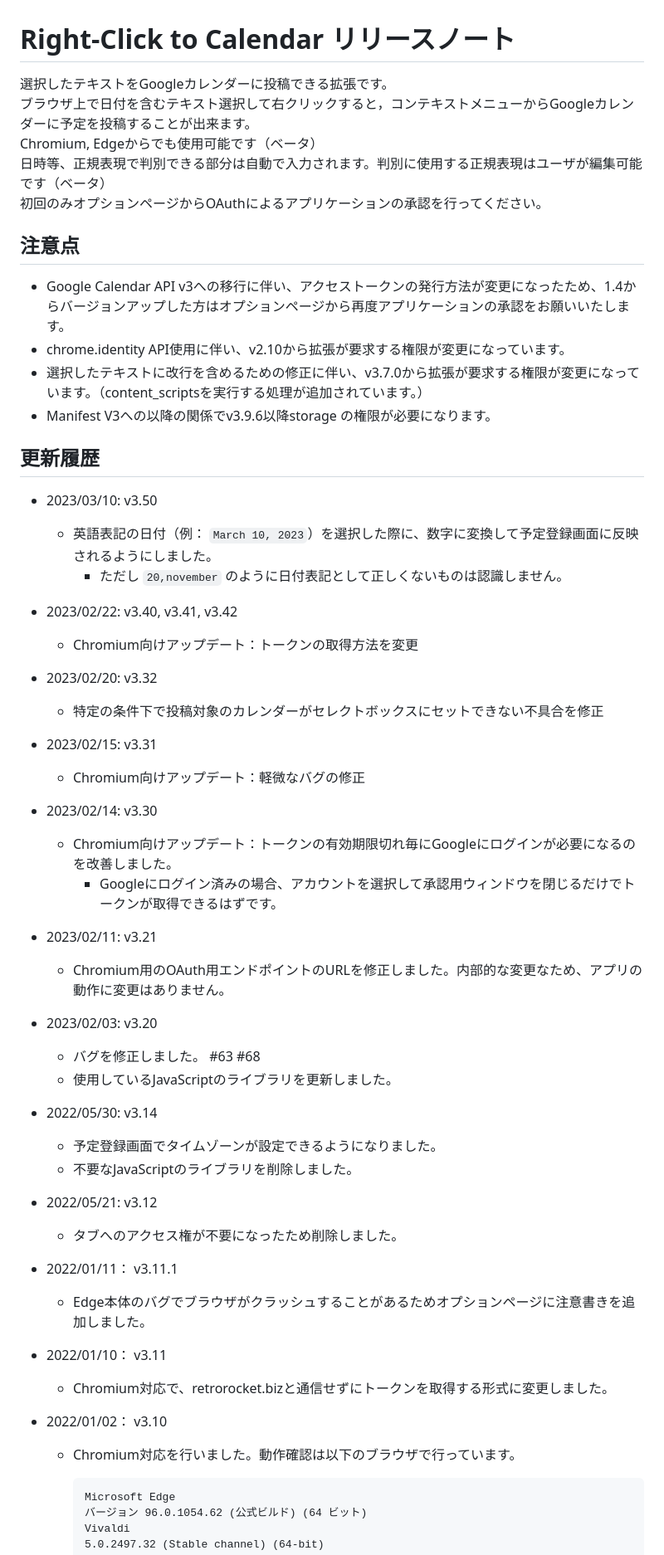
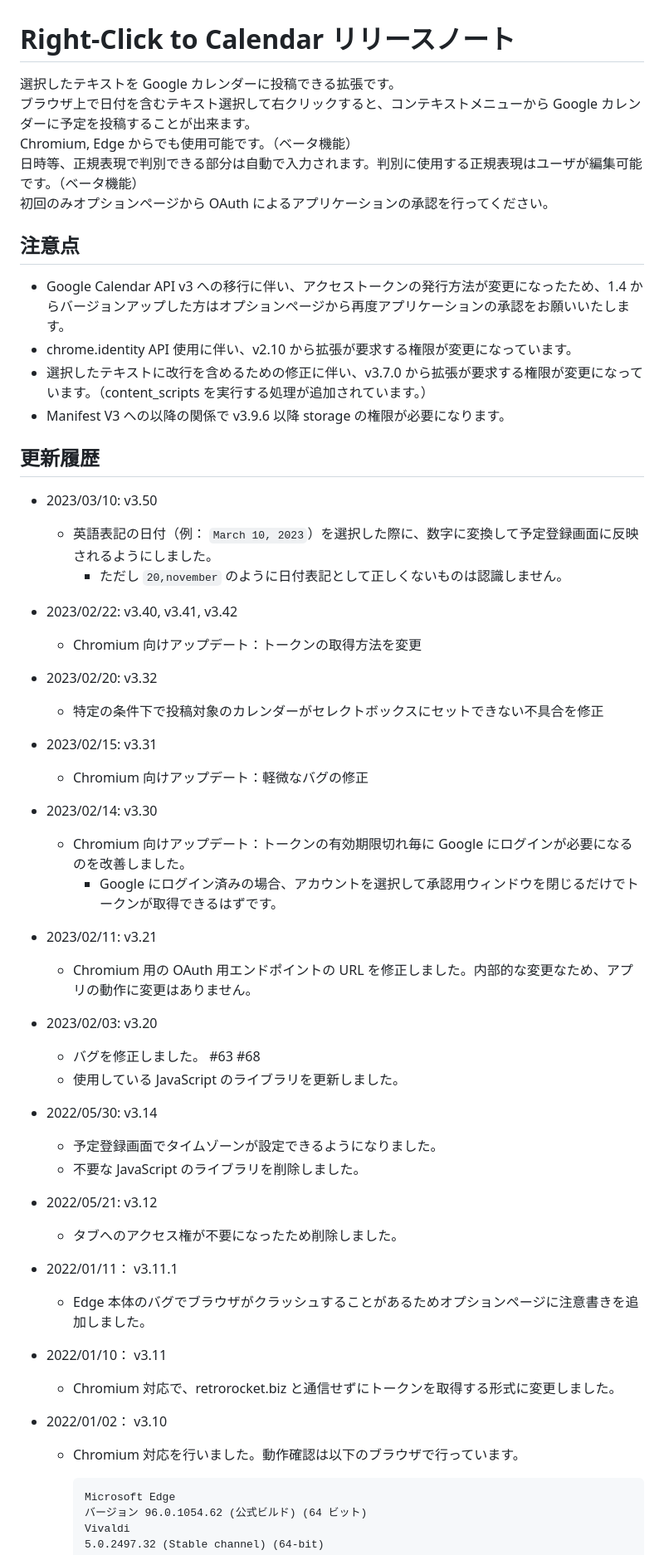
Before and after one commit to retrorocket/Right-Click-to-Calendar, a Markdown page: doc/RELEASENOTE.md, the part around one of its changes. Shown at 83% size. Drawn GitHub-style.

````diff
--- a/doc/RELEASENOTE.md
+++ b/doc/RELEASENOTE.md
@@ -1,48 +1,49 @@
 # Right-Click to Calendar リリースノート
 
-選択したテキストをGoogleカレンダーに投稿できる拡張です。
-ブラウザ上で日付を含むテキスト選択して右クリックすると，コンテキストメニューからGoogleカレンダーに予定を投稿することが出来ます。
-Chromium, Edgeからでも使用可能です（ベータ）
-日時等、正規表現で判別できる部分は自動で入力されます。判別に使用する正規表現はユーザが編集可能です（ベータ）
-初回のみオプションページからOAuthによるアプリケーションの承認を行ってください。
+選択したテキストを Google カレンダーに投稿できる拡張です。
+ブラウザ上で日付を含むテキスト選択して右クリックすると、コンテキストメニューから Google カレンダーに予定を投稿することが出来ます。
+Chromium, Edge からでも使用可能です。（ベータ機能）
+日時等、正規表現で判別できる部分は自動で入力されます。判別に使用する正規表現はユーザが編集可能です。（ベータ機能）
+初回のみオプションページから OAuth によるアプリケーションの承認を行ってください。
 
 ## 注意点
 
-* Google Calendar API v3への移行に伴い、アクセストークンの発行方法が変更になったため、1.4からバージョンアップした方はオプションページから再度アプリケーションの承認をお願いいたします。
-* chrome.identity API使用に伴い、v2.10から拡張が要求する権限が変更になっています。
-* 選択したテキストに改行を含めるための修正に伴い、v3.7.0から拡張が要求する権限が変更になっています。（content_scriptsを実行する処理が追加されています。）
-* Manifest V3への以降の関係でv3.9.6以降storage の権限が必要になります。
+- Google Calendar API v3 への移行に伴い、アクセストークンの発行方法が変更になったため、1.4 からバージョンアップした方はオプションページから再度アプリケーションの承認をお願いいたします。
+- chrome.identity API 使用に伴い、v2.10 から拡張が要求する権限が変更になっています。
+- 選択したテキストに改行を含めるための修正に伴い、v3.7.0 から拡張が要求する権限が変更になっています。（content_scripts を実行する処理が追加されています。）
+- Manifest V3 への以降の関係で v3.9.6 以降 storage の権限が必要になります。
 
 ## 更新履歴
 
-* 2023/03/10: v3.50
-  * 英語表記の日付（例： `March 10, 2023`）を選択した際に、数字に変換して予定登録画面に反映されるようにしました。
-    * ただし `20,november` のように日付表記として正しくないものは認識しません。
-* 2023/02/22: v3.40, v3.41, v3.42
-  * Chromium向けアップデート：トークンの取得方法を変更
-* 2023/02/20: v3.32
-  * 特定の条件下で投稿対象のカレンダーがセレクトボックスにセットできない不具合を修正
-* 2023/02/15: v3.31
-  * Chromium向けアップデート：軽微なバグの修正
-* 2023/02/14: v3.30
-  * Chromium向けアップデート：トークンの有効期限切れ毎にGoogleにログインが必要になるのを改善しました。
-    * Googleにログイン済みの場合、アカウントを選択して承認用ウィンドウを閉じるだけでトークンが取得できるはずです。
-* 2023/02/11: v3.21
-  * Chromium用のOAuth用エンドポイントのURLを修正しました。内部的な変更なため、アプリの動作に変更はありません。
-* 2023/02/03: v3.20
-  * バグを修正しました。 #63 #68
-  * 使用しているJavaScriptのライブラリを更新しました。
-* 2022/05/30: v3.14
-  * 予定登録画面でタイムゾーンが設定できるようになりました。
-  * 不要なJavaScriptのライブラリを削除しました。
-* 2022/05/21: v3.12
-  * タブへのアクセス権が不要になったため削除しました。
-* 2022/01/11： v3.11.1
-  * Edge本体のバグでブラウザがクラッシュすることがあるためオプションページに注意書きを追加しました。
-* 2022/01/10： v3.11
-  * Chromium対応で、retrorocket.bizと通信せずにトークンを取得する形式に変更しました。
-* 2022/01/02： v3.10
-  * Chromium対応を行いました。動作確認は以下のブラウザで行っています。
+- 2023/03/10: v3.50
+  - 英語表記の日付（例： `March 10, 2023`）を選択した際に、数字に変換して予定登録画面に反映されるようにしました。
+    - ただし `20,november` のように日付表記として正しくないものは認識しません。
+- 2023/02/22: v3.40, v3.41, v3.42
+  - Chromium 向けアップデート：トークンの取得方法を変更
+- 2023/02/20: v3.32
+  - 特定の条件下で投稿対象のカレンダーがセレクトボックスにセットできない不具合を修正
+- 2023/02/15: v3.31
+  - Chromium 向けアップデート：軽微なバグの修正
+- 2023/02/14: v3.30
+  - Chromium 向けアップデート：トークンの有効期限切れ毎に Google にログインが必要になるのを改善しました。
+    - Google にログイン済みの場合、アカウントを選択して承認用ウィンドウを閉じるだけでトークンが取得できるはずです。
+- 2023/02/11: v3.21
+  - Chromium 用の OAuth 用エンドポイントの URL を修正しました。内部的な変更なため、アプリの動作に変更はありません。
+- 2023/02/03: v3.20
+  - バグを修正しました。 #63 #68
+  - 使用している JavaScript のライブラリを更新しました。
+- 2022/05/30: v3.14
+  - 予定登録画面でタイムゾーンが設定できるようになりました。
+  - 不要な JavaScript のライブラリを削除しました。
+- 2022/05/21: v3.12
+  - タブへのアクセス権が不要になったため削除しました。
+- 2022/01/11： v3.11.1
+  - Edge 本体のバグでブラウザがクラッシュすることがあるためオプションページに注意書きを追加しました。
+- 2022/01/10： v3.11
+  - Chromium 対応で、retrorocket.biz と通信せずにトークンを取得する形式に変更しました。
+- 2022/01/02： v3.10
+
+  - Chromium 対応を行いました。動作確認は以下のブラウザで行っています。
 
     ```
     Microsoft Edge
````
Also changed, not shown: other parts of doc/RELEASENOTE.md (+68 -68 lines).
